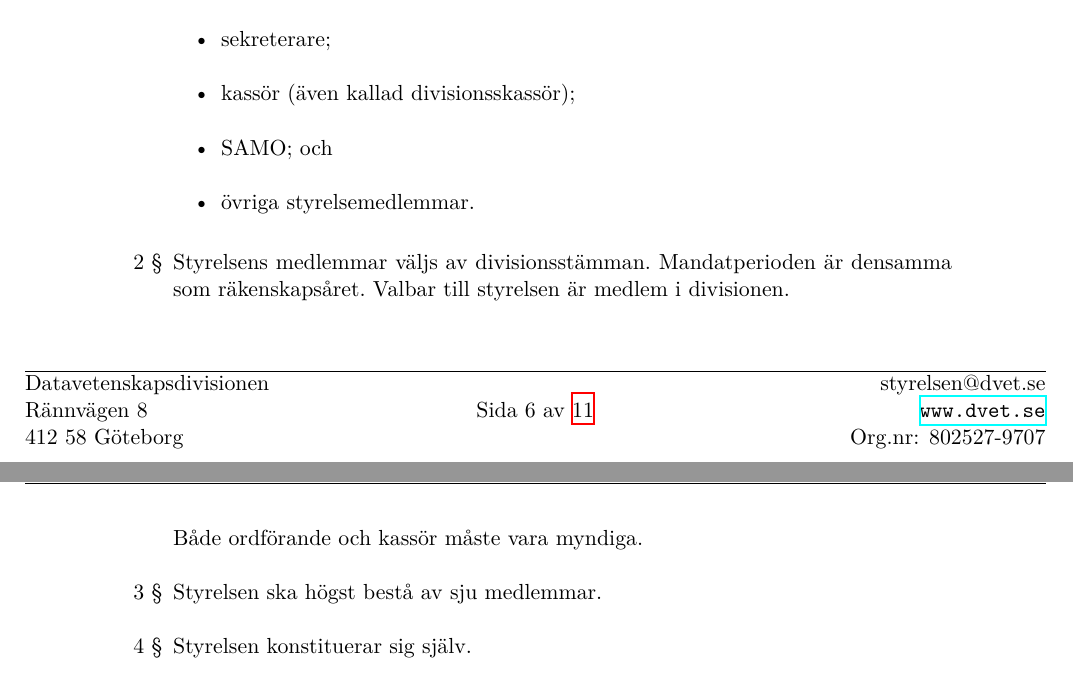
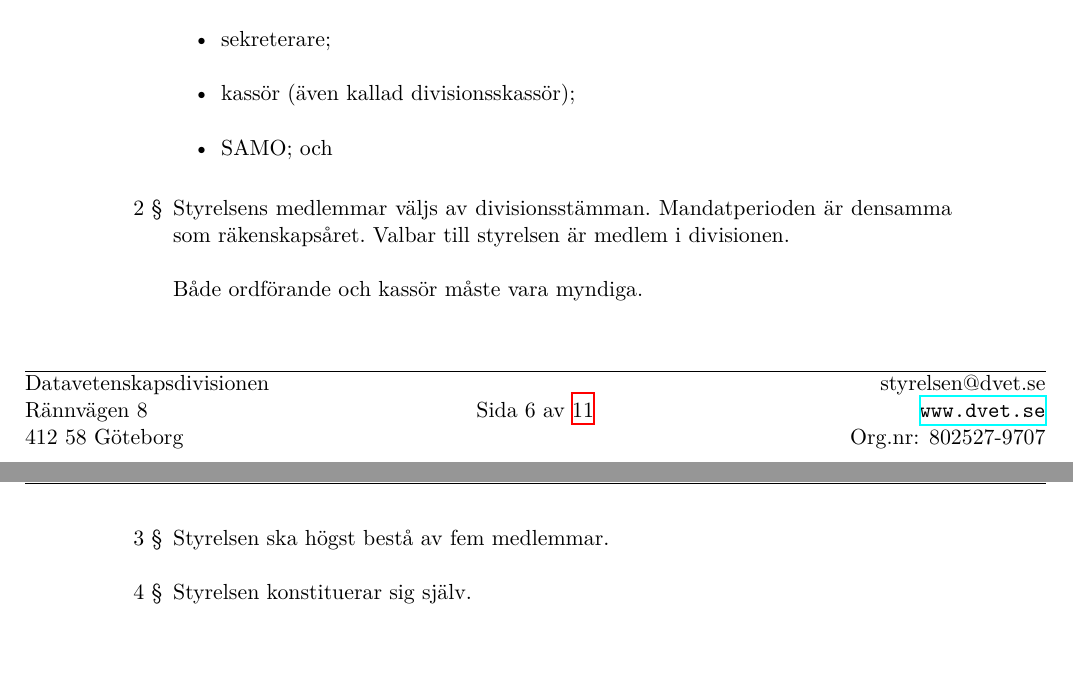
Before and after one commit to sluggerbit/dokument, a LaTeX document (styrdokument/Datavetenskapsdivisionen stadga.tex): two parts of pages 6 and 7 of 11, joined at a grey line, cut so that both start at the same text, the shorter picture padded with empty space. Compiled offline with XeLaTeX.

Commit message:
Updated stadgan according to 4.10

```diff
--- a/styrdokument/Datavetenskapsdivisionen stadga.tex
+++ b/styrdokument/Datavetenskapsdivisionen stadga.tex
@@ -222,8 +222,6 @@
 			\item kassör (även kallad divisionsskassör);
 
 			\item SAMO; och
-
-			\item övriga styrelsemedlemmar.
 		\end{itemize}
 
 		\item Styrelsens medlemmar väljs av divisionsstämman.
@@ -232,7 +230,7 @@
 
 		Både ordförande och kassör måste vara myndiga.
 
-		\item Styrelsen ska högst bestå av sju medlemmar.
+		\item Styrelsen ska högst bestå av fem medlemmar.
 
 		\item Styrelsen konstituerar sig själv.
 
```
Also changed, not shown: styrdokument/Regler för styrelsen.tex (+0 -3 lines).
